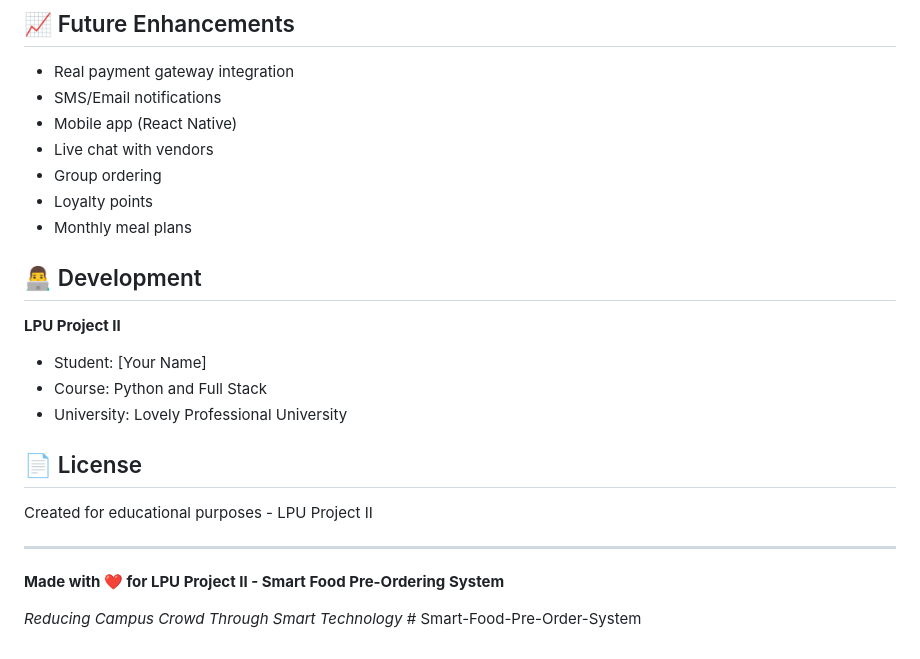
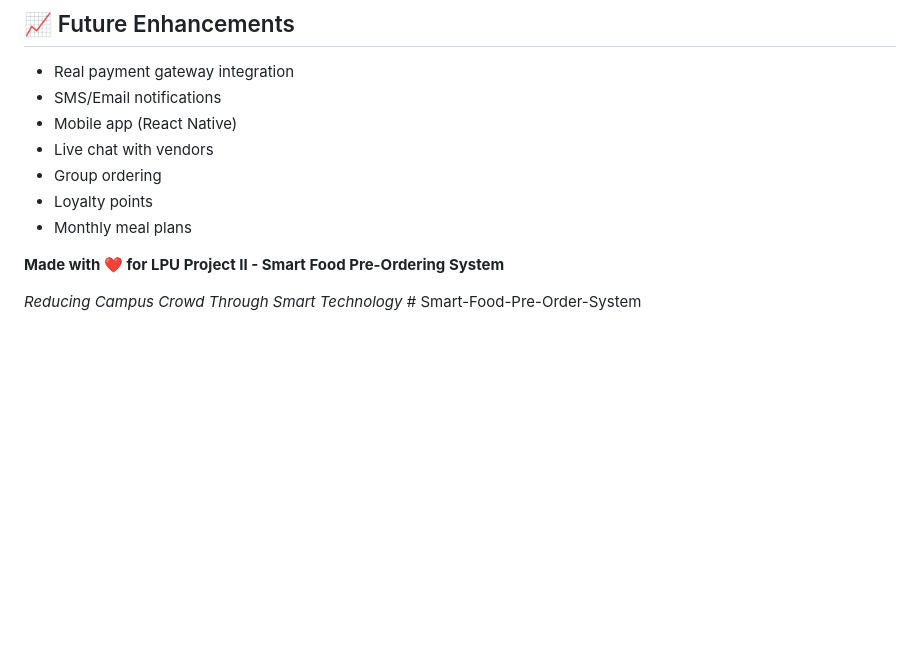
Before and after one commit to abhijeeet17/Smart-Food-Pre-Order-System, a Markdown page: README.md, the part around the change. GitHub-like rendering; blank space fills up the shorter version.

```diff
--- a/README.md
+++ b/README.md
@@ -313,18 +313,7 @@ Visit: `http://127.0.0.1:8000/`
 - Loyalty points
 - Monthly meal plans
 
-## 👨‍💻 Development
 
-**LPU Project II**
-- Student: [Your Name]
-- Course: Python and Full Stack
-- University: Lovely Professional University
-
-## 📄 License
-
-Created for educational purposes - LPU Project II
-
----
 
 **Made with ❤️ for LPU Project II - Smart Food Pre-Ordering System**
 
```
